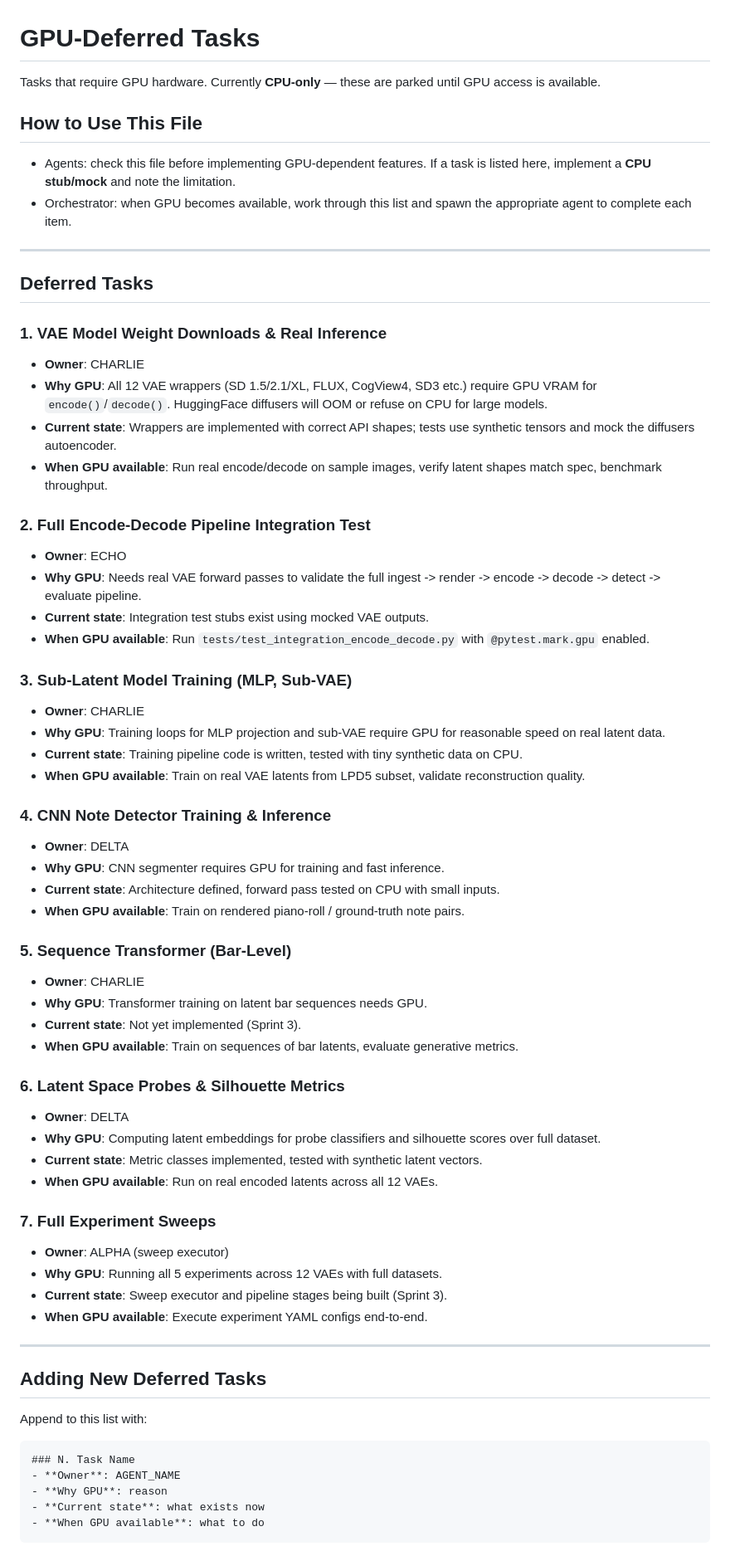
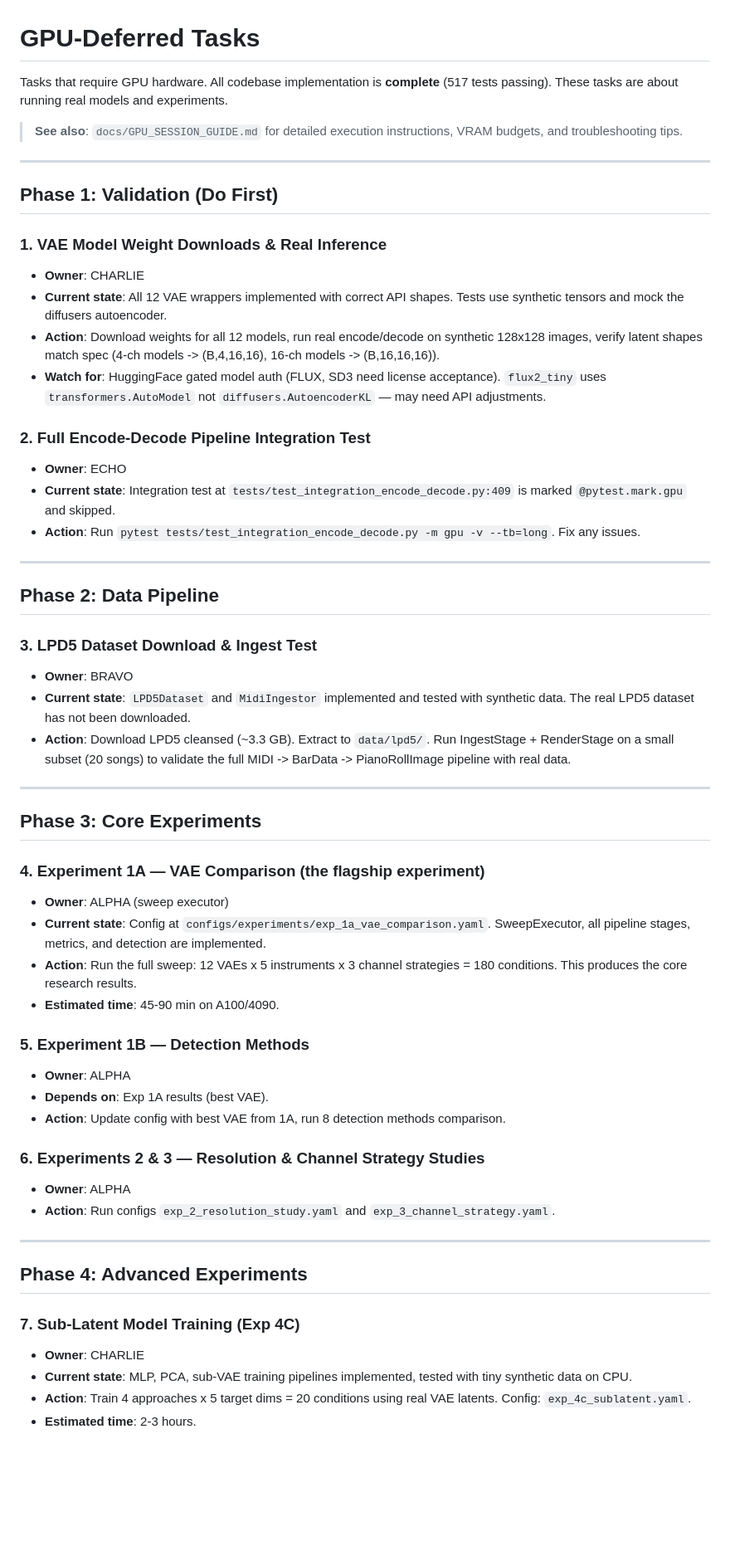
Before and after one commit to DaoTwenty/midi-image-latent, a Markdown page: docs/GPU_DEFERRED_TASKS.md, the part around one of its changes. Shown at 83% size. GitHub-like rendering; blank space fills up the shorter version.

````diff
--- a/docs/GPU_DEFERRED_TASKS.md
+++ b/docs/GPU_DEFERRED_TASKS.md
@@ -1,65 +1,59 @@
 # GPU-Deferred Tasks
 
-Tasks that require GPU hardware. Currently **CPU-only** — these are parked until GPU access is available.
+Tasks that require GPU hardware. All codebase implementation is **complete** (517 tests passing). These tasks are about running real models and experiments.
 
-## How to Use This File
-- Agents: check this file before implementing GPU-dependent features. If a task is listed here, implement a **CPU stub/mock** and note the limitation.
-- Orchestrator: when GPU becomes available, work through this list and spawn the appropriate agent to complete each item.
+> **See also**: `docs/GPU_SESSION_GUIDE.md` for detailed execution instructions, VRAM budgets, and troubleshooting tips.
 
 ---
 
-## Deferred Tasks
+## Phase 1: Validation (Do First)
 
 ### 1. VAE Model Weight Downloads & Real Inference
 - **Owner**: CHARLIE
-- **Why GPU**: All 12 VAE wrappers (SD 1.5/2.1/XL, FLUX, CogView4, SD3 etc.) require GPU VRAM for `encode()`/`decode()`. HuggingFace diffusers will OOM or refuse on CPU for large models.
-- **Current state**: Wrappers are implemented with correct API shapes; tests use synthetic tensors and mock the diffusers autoencoder.
-- **When GPU available**: Run real encode/decode on sample images, verify latent shapes match spec, benchmark throughput.
+- **Current state**: All 12 VAE wrappers implemented with correct API shapes. Tests use synthetic tensors and mock the diffusers autoencoder.
+- **Action**: Download weights for all 12 models, run real encode/decode on synthetic 128x128 images, verify latent shapes match spec (4-ch models -> (B,4,16,16), 16-ch models -> (B,16,16,16)).
+- **Watch for**: HuggingFace gated model auth (FLUX, SD3 need license acceptance). `flux2_tiny` uses `transformers.AutoModel` not `diffusers.AutoencoderKL` — may need API adjustments.
 
 ### 2. Full Encode-Decode Pipeline Integration Test
 - **Owner**: ECHO
-- **Why GPU**: Needs real VAE forward passes to validate the full ingest -> render -> encode -> decode -> detect -> evaluate pipeline.
-- **Current state**: Integration test stubs exist using mocked VAE outputs.
-- **When GPU available**: Run `tests/test_integration_encode_decode.py` with `@pytest.mark.gpu` enabled.
-
-### 3. Sub-Latent Model Training (MLP, Sub-VAE)
-- **Owner**: CHARLIE
-- **Why GPU**: Training loops for MLP projection and sub-VAE require GPU for reasonable speed on real latent data.
-- **Current state**: Training pipeline code is written, tested with tiny synthetic data on CPU.
-- **When GPU available**: Train on real VAE latents from LPD5 subset, validate reconstruction quality.
-
-### 4. CNN Note Detector Training & Inference
-- **Owner**: DELTA
-- **Why GPU**: CNN segmenter requires GPU for training and fast inference.
-- **Current state**: Architecture defined, forward pass tested on CPU with small inputs.
-- **When GPU available**: Train on rendered piano-roll / ground-truth note pairs.
-
-### 5. Sequence Transformer (Bar-Level)
-- **Owner**: CHARLIE
-- **Why GPU**: Transformer training on latent bar sequences needs GPU.
-- **Current state**: Not yet implemented (Sprint 3).
-- **When GPU available**: Train on sequences of bar latents, evaluate generative metrics.
-
-### 6. Latent Space Probes & Silhouette Metrics
-- **Owner**: DELTA
-- **Why GPU**: Computing latent embeddings for probe classifiers and silhouette scores over full dataset.
-- **Current state**: Metric classes implemented, tested with synthetic latent vectors.
-- **When GPU available**: Run on real encoded latents across all 12 VAEs.
-
-### 7. Full Experiment Sweeps
-- **Owner**: ALPHA (sweep executor)
-- **Why GPU**: Running all 5 experiments across 12 VAEs with full datasets.
-- **Current state**: Sweep executor and pipeline stages being built (Sprint 3).
-- **When GPU available**: Execute experiment YAML configs end-to-end.
+- **Current state**: Integration test at `tests/test_integration_encode_decode.py:409` is marked `@pytest.mark.gpu` and skipped.
+- **Action**: Run `pytest tests/test_integration_encode_decode.py -m gpu -v --tb=long`. Fix any issues.
 
 ---
 
-## Adding New Deferred Tasks
-Append to this list with:
-```
-### N. Task Name
-- **Owner**: AGENT_NAME
-- **Why GPU**: reason
-- **Current state**: what exists now
-- **When GPU available**: what to do
-```
+## Phase 2: Data Pipeline
+
+### 3. LPD5 Dataset Download & Ingest Test
+- **Owner**: BRAVO
+- **Current state**: `LPD5Dataset` and `MidiIngestor` implemented and tested with synthetic data. The real LPD5 dataset has not been downloaded.
+- **Action**: Download LPD5 cleansed (~3.3 GB). Extract to `data/lpd5/`. Run IngestStage + RenderStage on a small subset (20 songs) to validate the full MIDI -> BarData -> PianoRollImage pipeline with real data.
+
+---
+
+## Phase 3: Core Experiments
+
+### 4. Experiment 1A — VAE Comparison (the flagship experiment)
+- **Owner**: ALPHA (sweep executor)
+- **Current state**: Config at `configs/experiments/exp_1a_vae_comparison.yaml`. SweepExecutor, all pipeline stages, metrics, and detection are implemented.
+- **Action**: Run the full sweep: 12 VAEs x 5 instruments x 3 channel strategies = 180 conditions. This produces the core research results.
+- **Estimated time**: 45-90 min on A100/4090.
+
+### 5. Experiment 1B — Detection Methods
+- **Owner**: ALPHA
+- **Depends on**: Exp 1A results (best VAE).
+- **Action**: Update config with best VAE from 1A, run 8 detection methods comparison.
+
+### 6. Experiments 2 & 3 — Resolution & Channel Strategy Studies
+- **Owner**: ALPHA
+- **Action**: Run configs `exp_2_resolution_study.yaml` and `exp_3_channel_strategy.yaml`.
+
+---
+
+## Phase 4: Advanced Experiments
+
+### 7. Sub-Latent Model Training (Exp 4C)
+- **Owner**: CHARLIE
+- **Current state**: MLP, PCA, sub-VAE training pipelines implemented, tested with tiny synthetic data on CPU.
+- **Action**: Train 4 approaches x 5 target dims = 20 conditions using real VAE latents. Config: `exp_4c_sublatent.yaml`.
+- **Estimated time**: 2-3 hours.
+
````
Also changed, not shown: other parts of docs/GPU_DEFERRED_TASKS.md (+46 -0 lines), docs/GPU_SESSION_GUIDE.md (added, +312 -0 lines).
